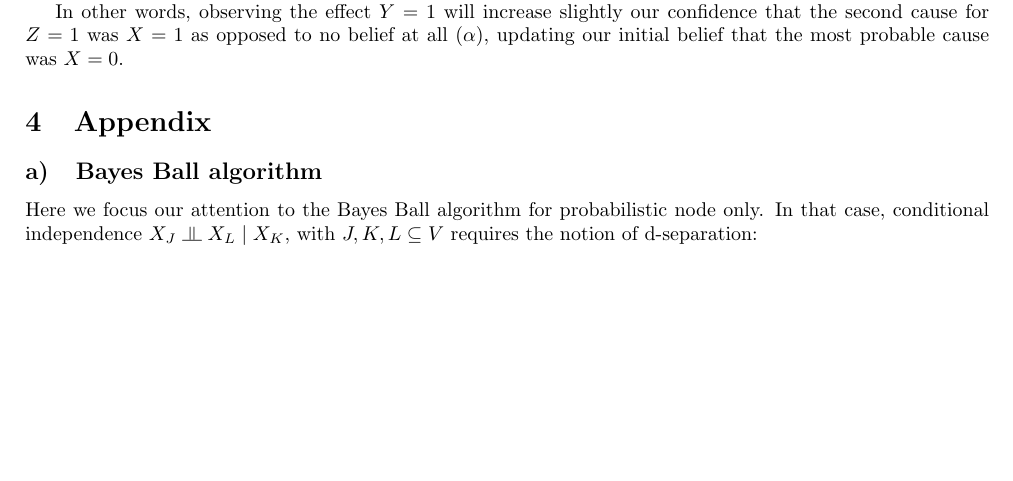
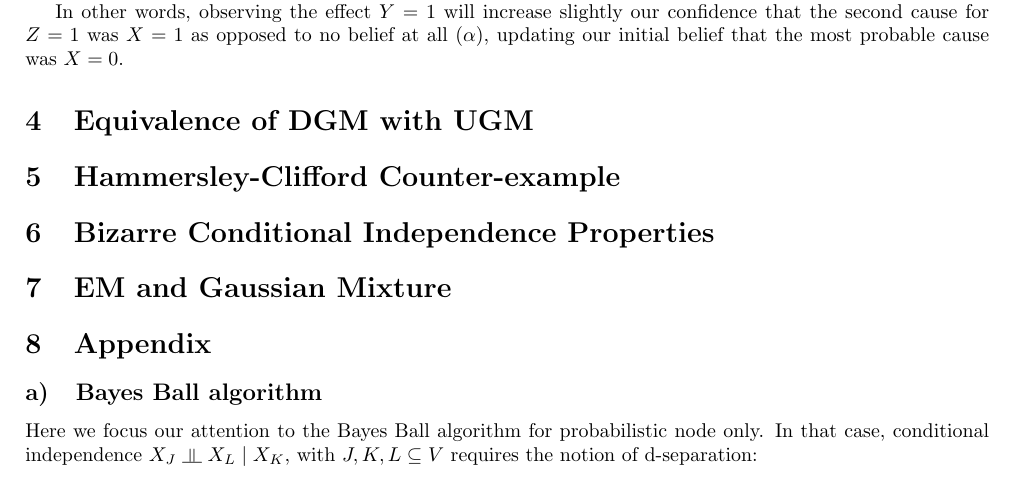
Before and after one commit to AlexandreAdam/ProbabilisticGraphicalModels, a LaTeX document (Hwk3/tex/hwk3_AlexandreAdam_F20.tex): part of page 6 of 6, cut so that both start at the same text, the shorter picture padded with empty space. Compiled offline with pdfLaTeX.

Commit message:
Initial commit for project dir

```diff
--- a/Hwk3/tex/hwk3_AlexandreAdam_F20.tex
+++ b/Hwk3/tex/hwk3_AlexandreAdam_F20.tex
@@ -883,6 +883,15 @@ that the second cause for $Z = 1$ was $X = 1$ as opposed to no belief at all
 most probable cause was $X = 0$.
 
 
+\section{Equivalence of DGM with UGM}
+
+\section{Hammersley-Clifford Counter-example}
+
+\section{Bizarre Conditional Independence Properties}
+
+\section{EM and Gaussian Mixture}
+
+
 
 \section{Appendix}
 \subsection{Bayes Ball algorithm}
```
Also changed, not shown: project/README.md (added).
